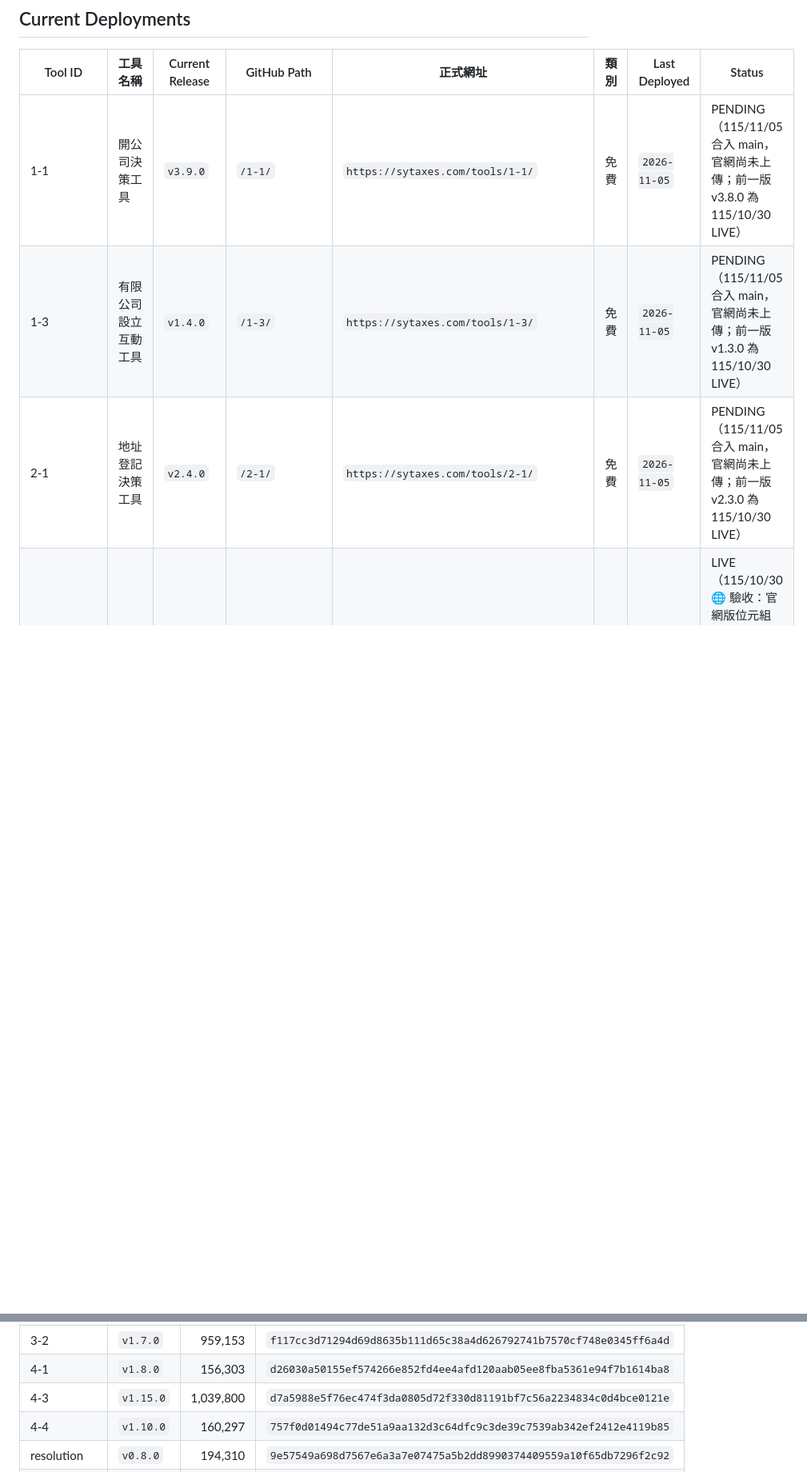
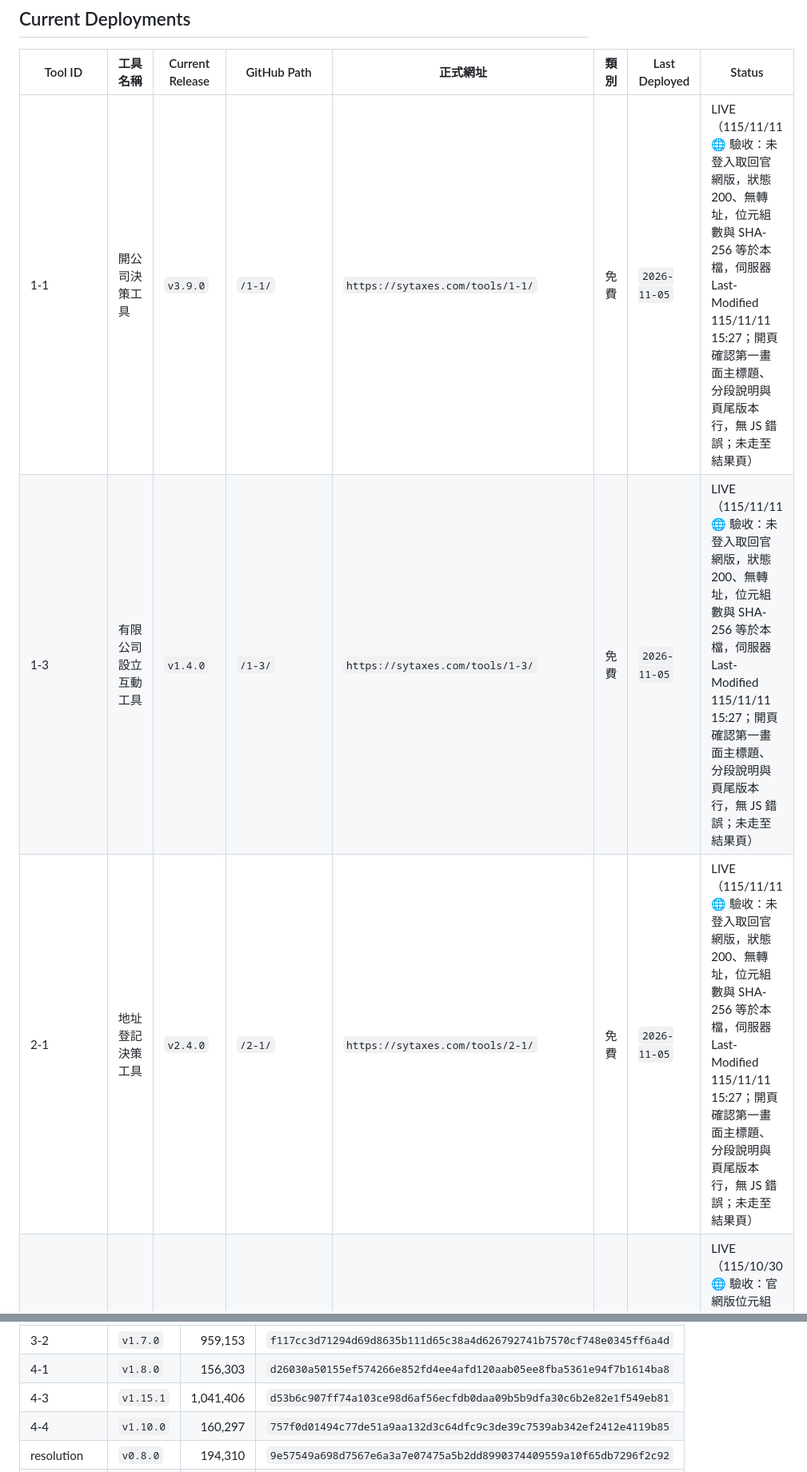
Before and after one commit to sytax-academy/shengyan-tools, a Markdown page: DEPLOYMENT.md, 2 parts joined by grey strips. Shown at 80% size. Drawn GitHub-style; blank space fills up the shorter version.

Commit message:
DEPLOYMENT：免費四支主標題批改記 LIVE（🌐 115/11/11 核對相符）；更正 Release Identity 表 4-3 列為 v1.15.1
Co-Authored-By: Claude Opus 5.5 <noreply@anthropic.com>
Claude-Session: https://claude.ai/code/session_01SoSR6zYqRxTZePWaq4Ak8a

```diff
--- a/DEPLOYMENT.md
+++ b/DEPLOYMENT.md
@@ -17,9 +17,9 @@
 
 | Tool ID | 工具名稱 | Current Release | GitHub Path | 正式網址 | 類別 | Last Deployed | Status |
 |---|---|---|---|---|---|---|---|
-| 1-1 | 開公司決策工具 | `v3.9.0` | `/1-1/` | `https://sytaxes.com/tools/1-1/` | 免費 | `2026-11-05` | PENDING（115/11/05 合入 main，官網尚未上傳；前一版 v3.8.0 為 115/10/30 LIVE） |
-| 1-3 | 有限公司設立互動工具 | `v1.4.0` | `/1-3/` | `https://sytaxes.com/tools/1-3/` | 免費 | `2026-11-05` | PENDING（115/11/05 合入 main，官網尚未上傳；前一版 v1.3.0 為 115/10/30 LIVE） |
-| 2-1 | 地址登記決策工具 | `v2.4.0` | `/2-1/` | `https://sytaxes.com/tools/2-1/` | 免費 | `2026-11-05` | PENDING（115/11/05 合入 main，官網尚未上傳；前一版 v2.3.0 為 115/10/30 LIVE） |
+| 1-1 | 開公司決策工具 | `v3.9.0` | `/1-1/` | `https://sytaxes.com/tools/1-1/` | 免費 | `2026-11-05` | LIVE（115/11/11 🌐 驗收：未登入取回官網版，狀態 200、無轉址，位元組數與 SHA-256 等於本檔，伺服器 Last-Modified 115/11/11 15:27；開頁確認第一畫面主標題、分段說明與頁尾版本行，無 JS 錯誤；未走至結果頁） |
+| 1-3 | 有限公司設立互動工具 | `v1.4.0` | `/1-3/` | `https://sytaxes.com/tools/1-3/` | 免費 | `2026-11-05` | LIVE（115/11/11 🌐 驗收：未登入取回官網版，狀態 200、無轉址，位元組數與 SHA-256 等於本檔，伺服器 Last-Modified 115/11/11 15:27；開頁確認第一畫面主標題、分段說明與頁尾版本行，無 JS 錯誤；未走至結果頁） |
+| 2-1 | 地址登記決策工具 | `v2.4.0` | `/2-1/` | `https://sytaxes.com/tools/2-1/` | 免費 | `2026-11-05` | LIVE（115/11/11 🌐 驗收：未登入取回官網版，狀態 200、無轉址，位元組數與 SHA-256 等於本檔，伺服器 Last-Modified 115/11/11 15:27；開頁確認第一畫面主標題、分段說明與頁尾版本行，無 JS 錯誤；未走至結果頁） |
 | 2-2 | 投保級距試算工具 | `v1.12.0` | 私人 repo `/2-2/` | `https://sytaxes.com/tools/go/?t=2-2` | 會員 | `2026-10-28` | LIVE（115/10/30 🌐 驗收：官網版位元組數與 SHA-256 等於本檔；實走依第 8 條之替代：🌐 以交付包於本機 Playwright 逐支走至結果頁，使用者 115/10/30 於官網實走 shareholder-loan〔免費〕與 owner-salary〔會員、經 /tools/go/ 門禁登入〕至結果頁） |
 | 3-2 | 常見費用報帳與抵稅速查工具 | `v1.7.0` | 私人 repo `/3-2/` | `https://sytaxes.com/tools/go/?t=3-2` | 會員 | `2026-10-28` | LIVE（115/10/30 🌐 驗收：官網版位元組數與 SHA-256 等於本檔；實走依第 8 條之替代：🌐 以交付包於本機 Playwright 逐支走至結果頁，使用者 115/10/30 於官網實走 shareholder-loan〔免費〕與 owner-salary〔會員、經 /tools/go/ 門禁登入〕至結果頁） |
 | 4-1 | 損益兩平互動試算工具 | `v1.8.0` | 私人 repo `/4-1/` | `https://sytaxes.com/tools/go/?t=4-1` | 會員 | `2026-10-28` | LIVE（115/10/30 🌐 驗收：官網版位元組數與 SHA-256 等於本檔；實走依第 8 條之替代：🌐 以交付包於本機 Playwright 逐支走至結果頁，使用者 115/10/30 於官網實走 shareholder-loan〔免費〕與 owner-salary〔會員、經 /tools/go/ 門禁登入〕至結果頁） |
@@ -153,7 +155,7 @@ resolution 列為 115/10/06 新上線之公司決議程序與時程整理工具
 | 2-2 | `v1.12.0` | 185,540 | `e3b7c535595f59fab7d1659997f449c221589122f48d672ad804abac1c52606c` |
 | 3-2 | `v1.7.0` | 959,153 | `f117cc3d71294d69d8635b111d65c38a4d626792741b7570cf748e0345ff6a4d` |
 | 4-1 | `v1.8.0` | 156,303 | `d26030a50155ef574266e852fd4ee4afd120aab05ee8fba5361e94f7b1614ba8` |
-| 4-3 | `v1.15.0` | 1,039,800 | `d7a5988e5f76ec474f3da0805d72f330d81191bf7c56a2234834c0d4bce0121e` |
+| 4-3 | `v1.15.1` | 1,041,406 | `d53b6c907ff74a103ce98d6af56ecfdb0daa09b5b9dfa30c6b2e82e1f549eb81` |
 | 4-4 | `v1.10.0` | 160,297 | `757f0d01494c77de51a9aa132d3c64dfc9c3de39c7539ab342ef2412e4119b85` |
 | resolution | `v0.8.0` | 194,310 | `9e57549a698d7567e6a3a7e07475a5b2dd8990374409559a10f65db7296f2c92` |
 | business-items | `v1.1.0` | 212,458 | `d096c805fcda373e366f5ee6b50f0160d42f95e6637f3ced89d5f55de0ee6f37` |
```
Also changed, not shown: other parts of DEPLOYMENT.md (+3 -1 lines).
